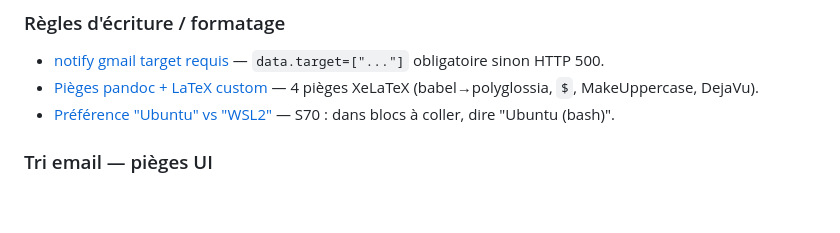
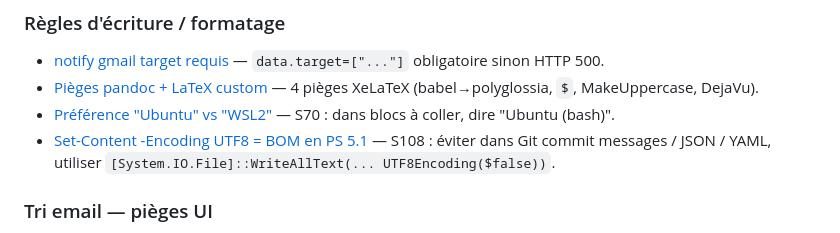
Before and after one commit to mightIA/Jarvis-Home-Assistant, a Markdown page: memory/MEMORY.md, the part around the change. GitHub-like rendering; blank space fills up the shorter version.

```diff
--- a/memory/MEMORY.md
+++ b/memory/MEMORY.md
@@ -36,6 +36,7 @@ Ce fichier indexe les auto-memories CLI local (versionnées Git, scope `memory/`
 - [notify gmail target requis](feedback_notify_gmail_target.md) — `data.target=["..."]` obligatoire sinon HTTP 500.
 - [Pièges pandoc + LaTeX custom](feedback_pandoc_template_pieges.md) — 4 pièges XeLaTeX (babel→polyglossia, `$`, MakeUppercase, DejaVu).
 - [Préférence "Ubuntu" vs "WSL2"](feedback_terminologie_ubuntu.md) — S70 : dans blocs à coller, dire "Ubuntu (bash)".
+- [Set-Content -Encoding UTF8 = BOM en PS 5.1](feedback_set_content_utf8_bom_ps51.md) — S108 : éviter dans Git commit messages / JSON / YAML, utiliser `[System.IO.File]::WriteAllText(... UTF8Encoding($false))`.
 
 ### Tri email — pièges UI
 
```
Also changed, not shown: METRIQUES.md (+8 -7 lines), memory/feedback_set_content_utf8_bom_ps51.md (added, +79 -0 lines).
